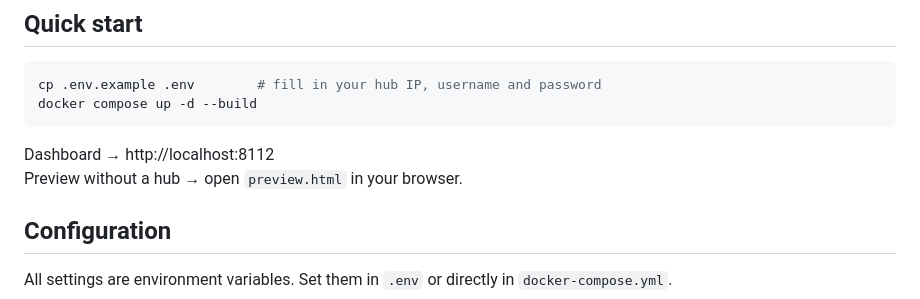
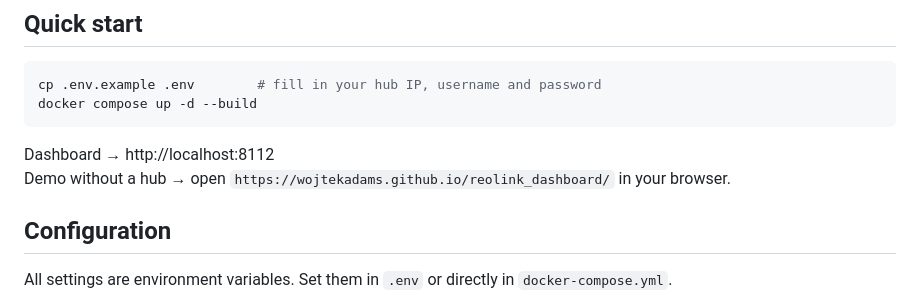
Before and after one commit to wojtekadams/reolink_dashboard, a Markdown page: README.md, the part around the change. Drawn GitHub-style.

Commit message:
added to link

````diff
--- a/README.md
+++ b/README.md
@@ -41,7 +41,7 @@ docker compose up -d --build
 ```
 
 Dashboard → http://localhost:8112
-Preview without a hub → open `preview.html` in your browser.
+Demo without a hub → open `https://wojtekadams.github.io/reolink_dashboard/` in your browser.
 
 ## Configuration
 
````
